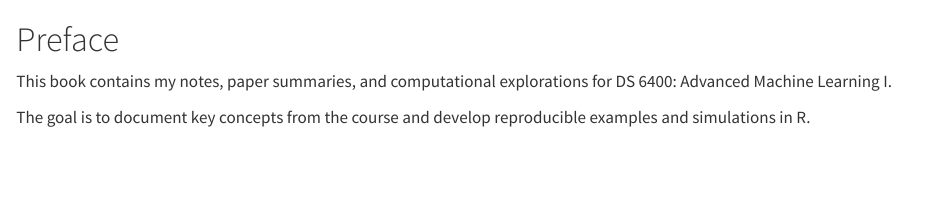
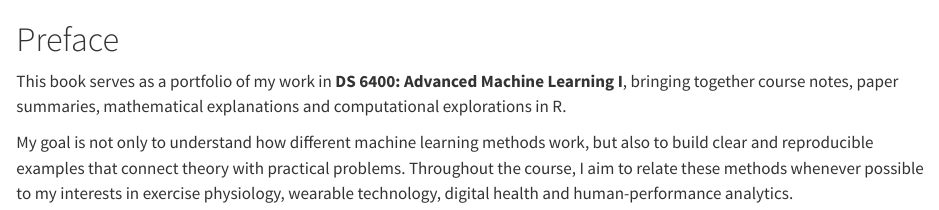
Before and after one commit to christinakosti/ds6400-portfolio, a Quarto document (index.qmd): the page in a window 1100 px wide, from its top. Rendered offline with R 4.5, knitr and Pandoc in place of Quarto, with nearby package versions.

Commit message:
Update intro

```diff
--- a/index.qmd
+++ b/index.qmd
@@ -1,5 +1,5 @@
 # Preface {.unnumbered}
 
-This book contains my notes, paper summaries, and computational explorations for DS 6400: Advanced Machine Learning I.
+This book serves as a portfolio of my work in **DS 6400: Advanced Machine Learning I**, bringing together course notes, paper summaries, mathematical explanations and computational explorations in R.
 
-The goal is to document key concepts from the course and develop reproducible examples and simulations in R.
+My goal is not only to understand how different machine learning methods work, but also to build clear and reproducible examples that connect theory with practical problems. Throughout the course, I aim to relate these methods whenever possible to my interests in exercise physiology, wearable technology, digital health and human-performance analytics.
```
Also changed, not shown: 2 other files.
